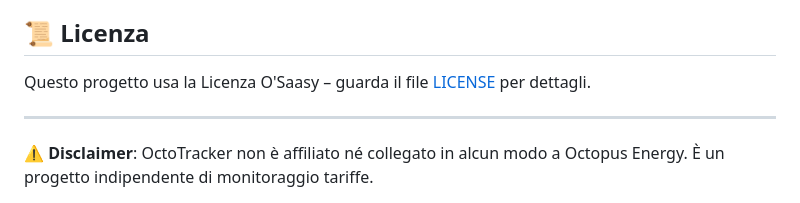
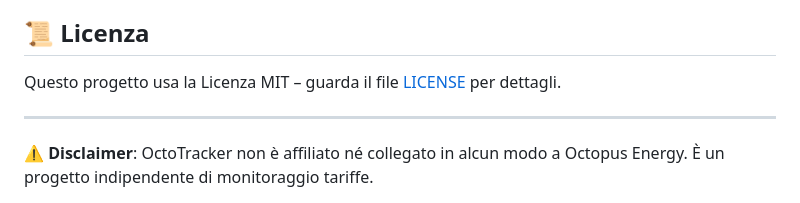
Before and after one commit to dstmrk/octotracker, a Markdown page: README.md, the part around the change. GitHub-like rendering.

```diff
--- a/README.md
+++ b/README.md
@@ -500,7 +500,7 @@ docker compose version
 
 ## 📜 Licenza
 
-Questo progetto usa la Licenza O'Saasy – guarda il file [LICENSE](LICENSE) per dettagli.
+Questo progetto usa la Licenza MIT – guarda il file [LICENSE](LICENSE) per dettagli.
 
 ---
 
```
